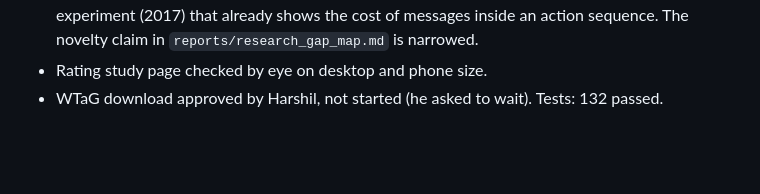
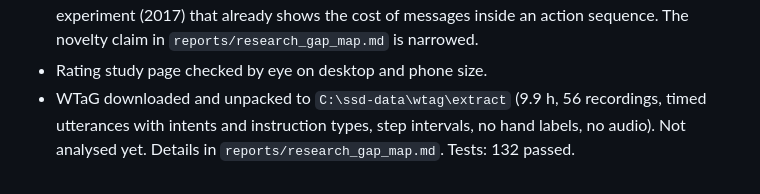
Before and after one commit to harshil-sri/ego-vision, a Markdown page: STATUS.md, the part around the change. GitHub-like rendering; blank space fills up the shorter version.

```diff
--- a/STATUS.md
+++ b/STATUS.md
@@ -415,5 +415,8 @@ locally as `last_305.pt`). Tests: 128 passed.
   that already shows the cost of messages inside an action sequence.
   The novelty claim in `reports/research_gap_map.md` is narrowed.
 - Rating study page checked by eye on desktop and phone size.
-- WTaG download approved by Harshil, not started (he asked to wait).
+- WTaG downloaded and unpacked to `C:\ssd-data\wtag\extract`
+  (9.9 h, 56 recordings, timed utterances with intents and instruction
+  types, step intervals, no hand labels, no audio). Not analysed yet.
+  Details in `reports/research_gap_map.md`.
 Tests: 132 passed.
```
Also changed, not shown: reports/research_gap_map.md (+16 -0 lines).
